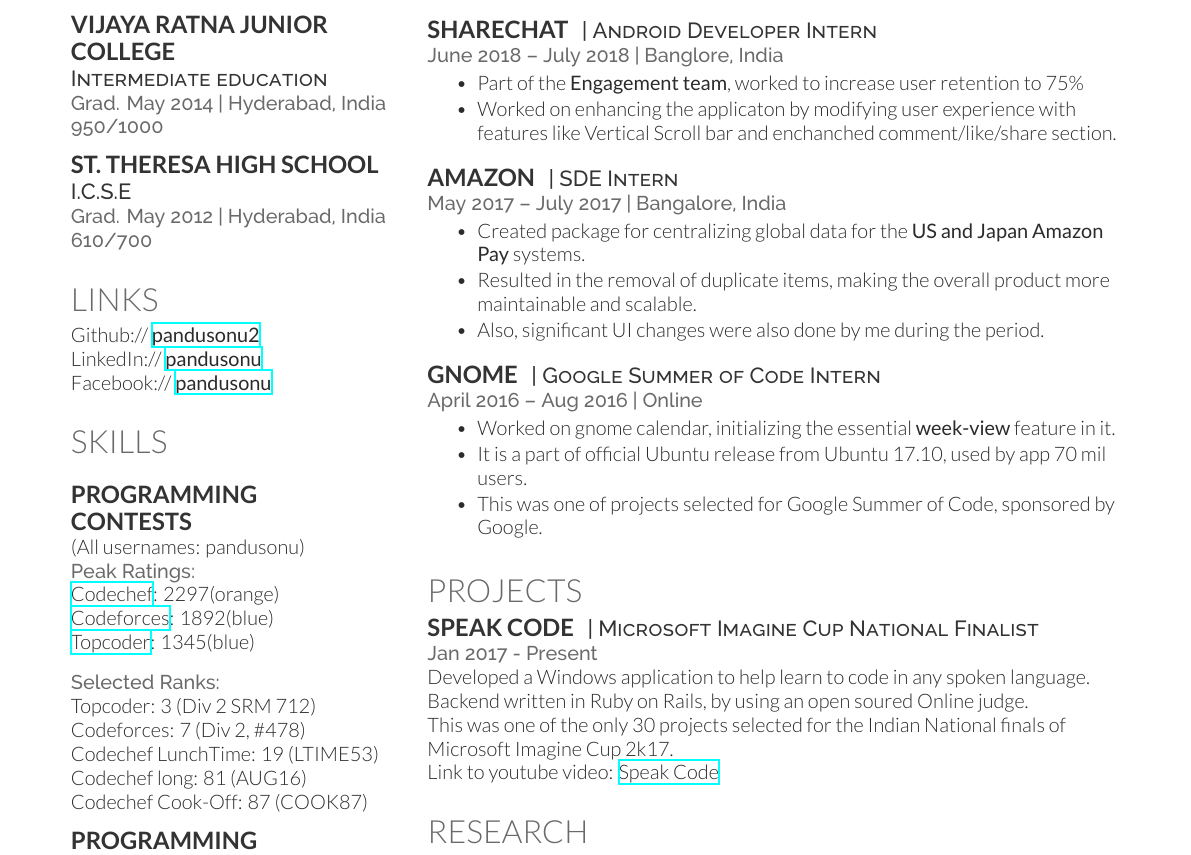
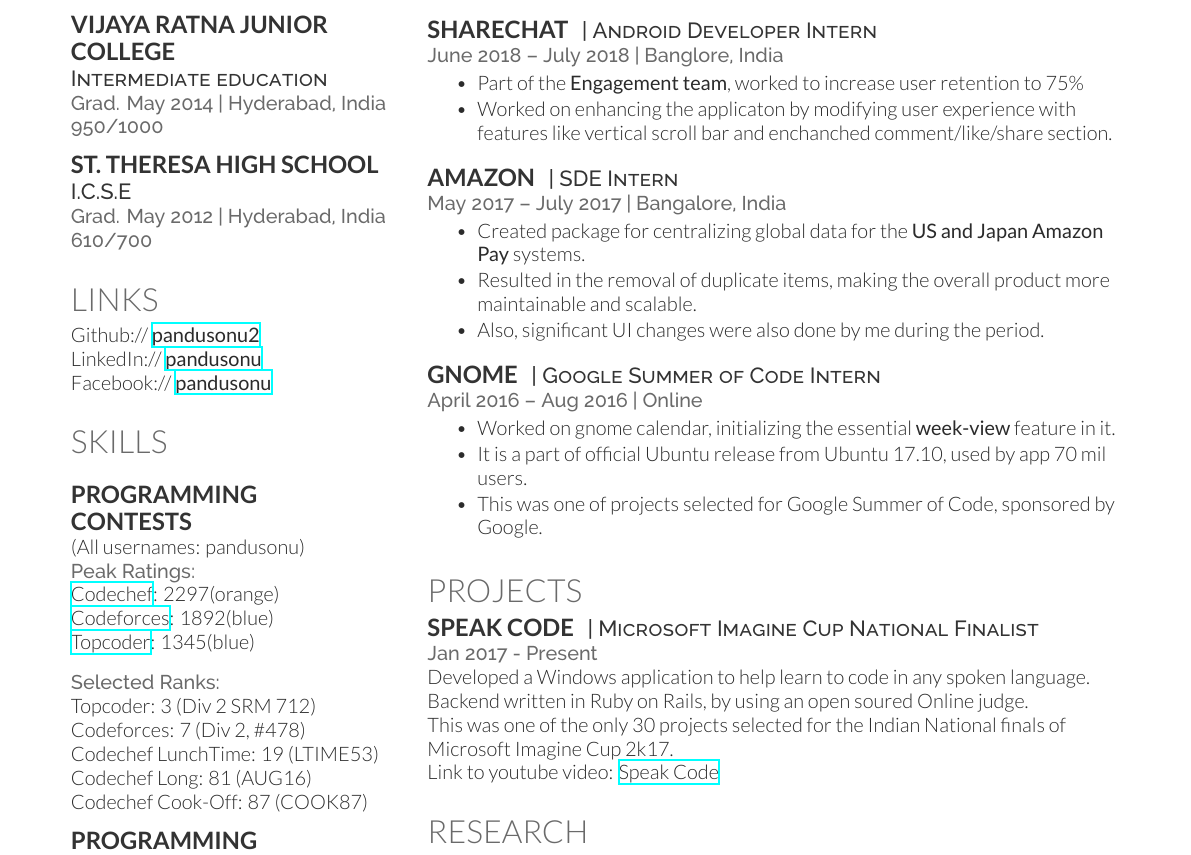
Before and after one commit to pandusonu2/Resume, a LaTeX CV (Deddy/cv.tex): part of the page, cut so that both start at the same text. Compiled offline with XeLaTeX.

Commit message:
Few corrections

```diff
--- a/Deddy/cv.tex
+++ b/Deddy/cv.tex
@@ -105,7 +105,7 @@
 Topcoder: 3 (Div 2 SRM 712)\\
 Codeforces: 7 (Div 2, \#478)\\
 Codechef LunchTime: 19 (LTIME53)\\
-Codechef long: 81 (AUG16)\\
+Codechef Long: 81 (AUG16)\\
 Codechef Cook-Off: 87 (COOK87)
 
 \sectionspace
@@ -163,7 +163,7 @@
 \location{June 2018 – July 2018 | Banglore, India}
 \begin{tightitemize}
 \item Part of the \textbf{Engagement team}, worked to increase user retention to 75\%
-\item Worked on enhancing the applicaton by modifying user experience with features like Vertical Scroll bar and enchanched comment/like/share section.
+\item Worked on enhancing the applicaton by modifying user experience with features like vertical scroll bar and enchanched comment/like/share section.
 \end{tightitemize}
 
 \sectionspace % Some whitespace after the section
```
Also changed, not shown: Deddy/GVamsiKrishnaSDE.pdf, Deddy/cv.pdf.
